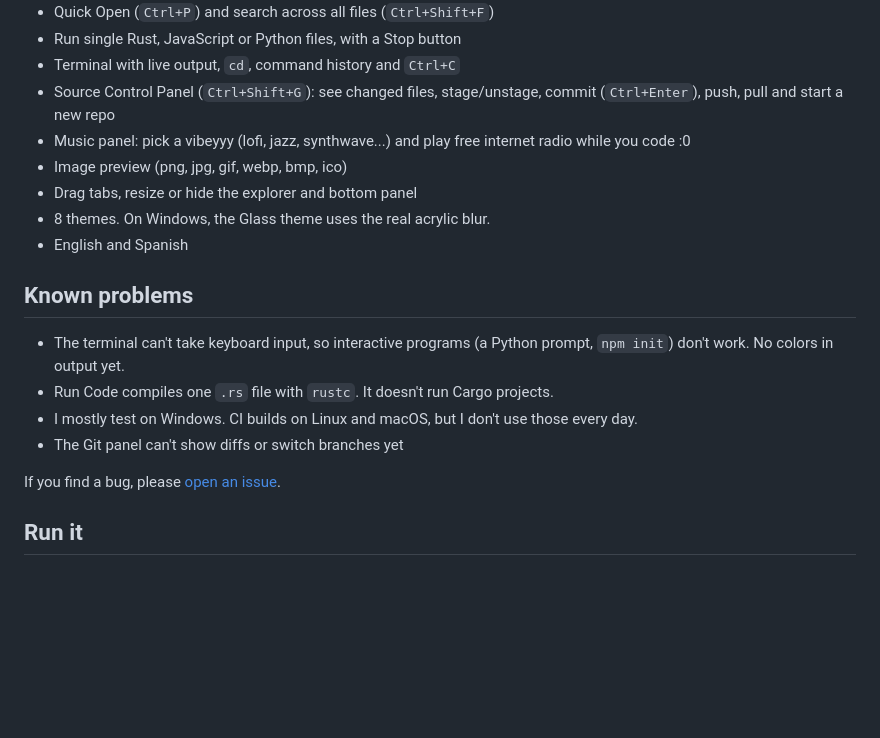
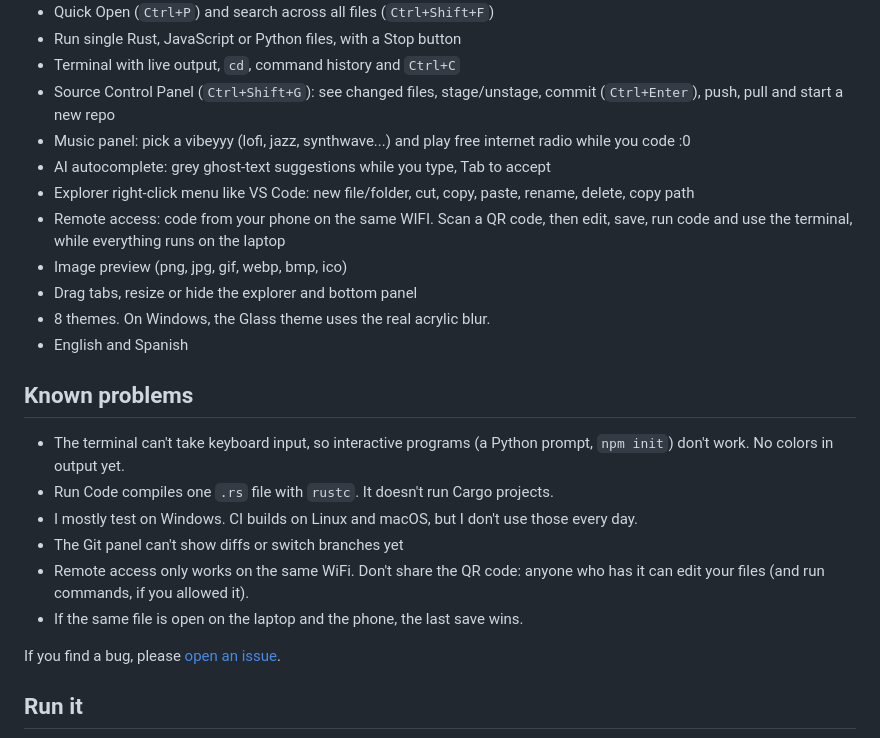
Before and after one commit to cyberworrier8088/DragonIDE, a Markdown page: README.md, the part around the change. Rendered like a GitHub page; blank space fills up the shorter version.

Commit message:
docs: add AI autocomplete, explorer menu and remote access to READMEee

```diff
--- a/README.md
+++ b/README.md
@@ -19,6 +19,9 @@ It's a work in progress. It runs and the basics work, but it's not ready to repl
 - Terminal with live output, `cd`, command history and `Ctrl+C`
 - Source Control Panel (`Ctrl+Shift+G`): see changed files, stage/unstage, commit (`Ctrl+Enter`), push, pull and start a new repo
 - Music panel: pick a vibeyyy (lofi, jazz, synthwave...) and play free internet radio while you code :0
+- AI autocomplete: grey ghost-text suggestions while you type, Tab to accept
+- Explorer right-click menu like VS Code: new file/folder, cut, copy, paste, rename, delete, copy path
+- Remote access: code from your phone on the same WIFI. Scan a QR code, then edit, save, run code and use the terminal, while everything runs on the laptop
 - Image preview (png, jpg, gif, webp, bmp, ico)
 - Drag tabs, resize or hide the explorer and bottom panel
 - 8 themes. On Windows, the Glass theme uses the real acrylic blur.
@@ -30,6 +33,8 @@ It's a work in progress. It runs and the basics work, but it's not ready to repl
 - Run Code compiles one `.rs` file with `rustc`. It doesn't run Cargo projects.
 - I mostly test on Windows. CI builds on Linux and macOS, but I don't use those every day.
 - The Git panel can't show diffs or switch branches yet
+- Remote access only works on the same WiFi. Don't share the QR code: anyone who has it can edit your files (and run commands, if you allowed it).
+- If the same file is open on the laptop and the phone, the last save wins.
 
 If you find a bug, please [open an issue](https://github.com/cyberworrier8088/DragonIDE/issues).
 
```
